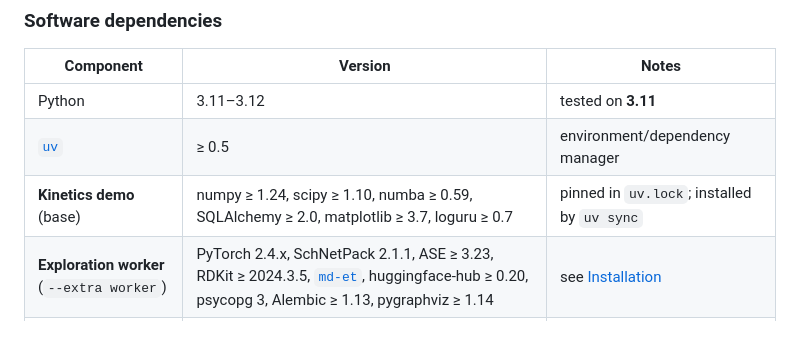
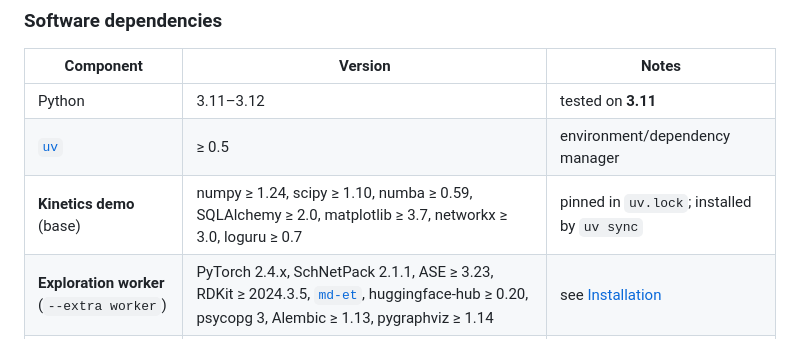
Before and after one commit to mx-e/reaction-atlas, a Markdown page: README.md, the part around the change. GitHub-like rendering.

```diff
--- a/README.md
+++ b/README.md
@@ -45,7 +45,7 @@ small demo network.
 |---|---|---|
 | Python | 3.11–3.12 | tested on **3.11** |
 | [`uv`](https://docs.astral.sh/uv/) | ≥ 0.5 | environment/dependency manager |
-| **Kinetics demo** (base) | numpy ≥ 1.24, scipy ≥ 1.10, numba ≥ 0.59, SQLAlchemy ≥ 2.0, matplotlib ≥ 3.7, loguru ≥ 0.7 | pinned in `uv.lock`; installed by `uv sync` |
+| **Kinetics demo** (base) | numpy ≥ 1.24, scipy ≥ 1.10, numba ≥ 0.59, SQLAlchemy ≥ 2.0, matplotlib ≥ 3.7, networkx ≥ 3.0, loguru ≥ 0.7 | pinned in `uv.lock`; installed by `uv sync` |
 | **Exploration worker** (`--extra worker`) | PyTorch 2.4.x, SchNetPack 2.1.1, ASE ≥ 3.23, RDKit ≥ 2024.3.5, [`md-et`](https://arxiv.org/abs/2503.01431), huggingface-hub ≥ 0.20, psycopg 3, Alembic ≥ 1.13, pygraphviz ≥ 1.14 | see [Installation](#2-installation-guide) |
 | **Database** (`--extra db`) | PostgreSQL ≥ 15, Alembic ≥ 1.13, psycopg 3 | `docker compose up -d db` |
 | DFT validation (optional) | `orca`, `crest`, `xtb` on `PATH` | external binaries, not bundled |
```
Also changed, not shown: demo/kinetics/README.md (+39 -13 lines).
